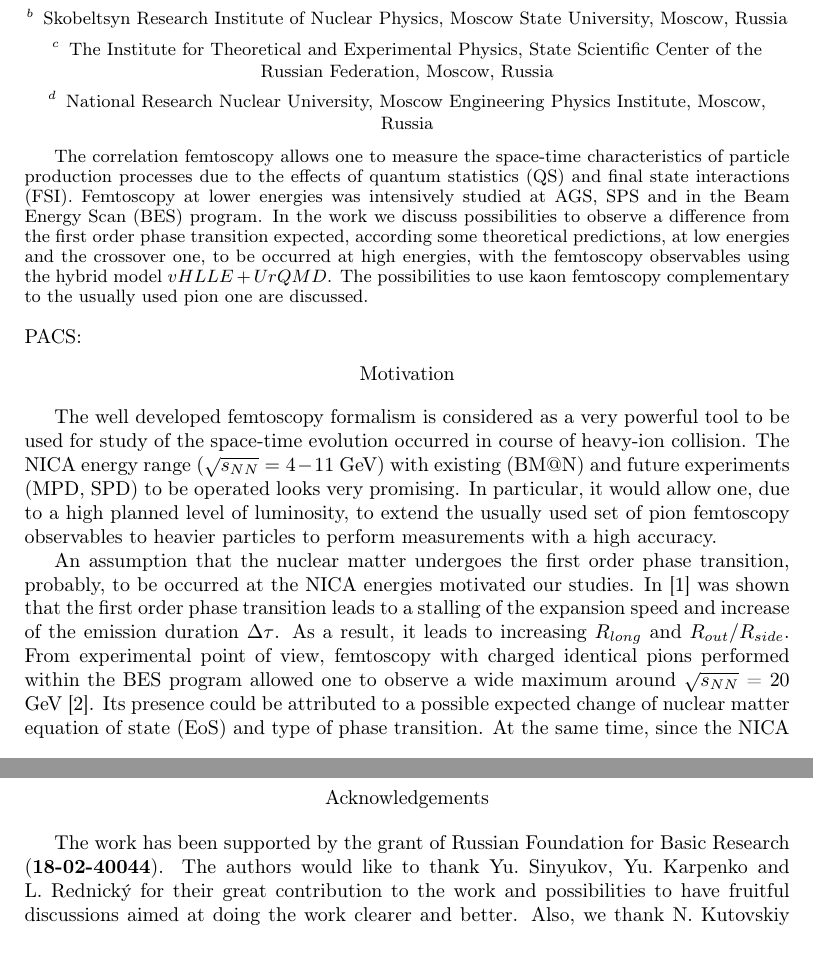
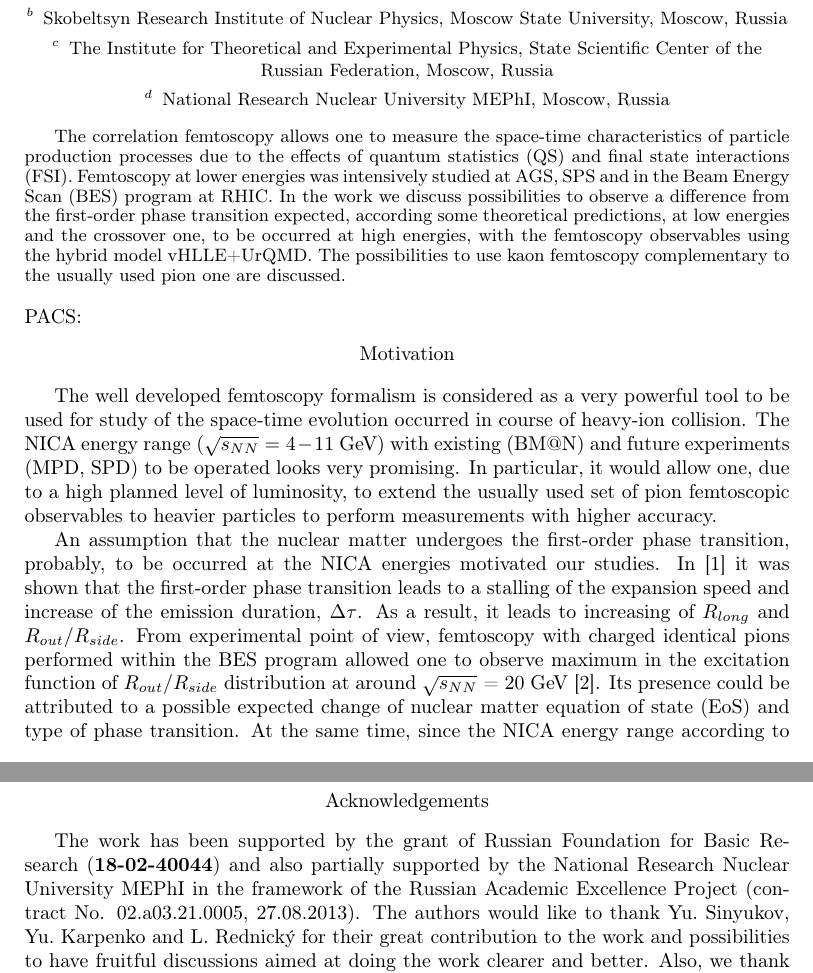
Before and after one commit to pbatyuk/articles, a LaTeX document (Publication4/pbatyuk_wpcf2019.tex): two parts of pages 1 and 4 of 6, joined at a grey line, cut so that both start at the same text. The pictures show the PDF file Publication4/pbatyuk_wpcf2019.pdf that the author committed with the source.

Commit message:
Updated tex and pdf files with the recent corrections proposed.

```diff
--- a/Publication4/pbatyuk_wpcf2019.tex
+++ b/Publication4/pbatyuk_wpcf2019.tex
@@ -30,15 +30,16 @@ L.\,Malinina$^{~a, b}$, K. Mikhaylov$^{~a, c}$, G. Nigmatkulov$^{~d}$}
 \vspace{-3mm}
 \from{$^{c}$\, The Institute for Theoretical and Experimental Physics, State Scientific Center of the Russian Federation, Moscow, Russia}
 \vspace{-3mm}
-\from{$^{d}$\, National Research Nuclear University, Moscow Engineering Physics Institute, Moscow, Russia}
+\from{$^{d}$\, National Research Nuclear University MEPhI, Moscow, Russia}
 
 
 \begin{abstract}
   The correlation femtoscopy allows one to measure the space-time characteristics of particle production processes
   due to the effects of quantum statistics (QS) and final state interactions (FSI).
-  Femtoscopy at lower energies was intensively studied at AGS, SPS and in the Beam Energy Scan (BES) program.
-  In the work we discuss possibilities to observe a difference from the first order phase transition expected, according some theoretical predictions,
-  at low energies and the crossover one, to be occurred at high energies, with the femtoscopy observables using the hybrid model $vHLLE+UrQMD$.
+  Femtoscopy at lower energies was intensively studied at AGS, SPS and in the Beam Energy Scan (BES) program at RHIC.
+  In the work we discuss possibilities to observe a difference from the first-order phase transition expected, according
+  some theoretical predictions, at low energies and the crossover one, to be occurred at high energies, with the femtoscopy
+  observables using the hybrid model vHLLE+UrQMD.
   The possibilities to use kaon femtoscopy complementary to the usually used pion one are discussed.
 \end{abstract}
 \vspace*{6pt}
@@ -51,12 +52,9 @@ PACS:
 \label{sec:intro}
 \section*{Motivation}
 
-The well developed femtoscopy formalism is considered as a very powerful tool to be used for study of the space-time evolution occurred in course of heavy-ion collision.
-The NICA energy range ($\sqrt{s_{NN}} = 4 - 11$ GeV) with existing (BM@N) and future experiments (MPD, SPD) to be operated looks very promising.
-In particular, it would allow one, due to a high planned level of luminosity, to extend the usually used set of pion femtoscopy observables to heavier particles to perform
-  measurements with a high accuracy.
+The well developed femtoscopy formalism is considered as a very powerful tool to be used for study of the space-time evolution
+occurred in course of heavy-ion collision. The NICA energy range ($\sqrt{s_{NN}} = 4 - 11$ GeV) with existing (BM@N) and future
+experiments (MPD, SPD) to be operated looks very promising.
+In particular, it would allow one, due to a high planned level of luminosity, to extend the usually used set of pion femtoscopic
+observables to heavier particles to perform measurements with higher accuracy.
 
-An assumption that the nuclear matter undergoes the first order phase transition, probably, to be occurred at the NICA energies motivated our studies.
-In~\cite{Rischke:1996em} was shown that the first order phase transition leads to a stalling of the expansion speed and increase of the emission duration $\Delta \tau$.
-As a result, it leads to increasing $R_{long}$ and $R_{out} / R_{side}$.
-From experimental point of view, femtoscopy with charged identical pions performed within the BES program allowed one to observe a wide maximum around
@@ -65,0 +63,3 @@ by making use of femtoscopy tools, e.g. analysing behaviour of the observables.
+speed and increase of the emission duration, $\Delta \tau$. As a result, it leads to increasing of $R_{long}$ and $R_{out} / R_{side}$.
+From experimental point of view, femtoscopy with charged identical pions performed within the BES program allowed one to observe
+maximum in the excitation function of $R_{out} / R_{side}$ distribution at around $\sqrt{s_{NN}}$ = 20 GeV~\cite{Adamczyk:2014mxp}.
@@ -70,6 +71,0 @@ hybrid (``sandwich''-like) Monte Carlo generators. As a candidate to be used, we
-(yields, $p_{t}$ and rapidity spectra). The second one is that the model has an option to change EoS when doing simulations. It supports two types of EoS to be used.
-To be familiar with them, one is addressed to~\cite{Steinheimer:2010ib, Kolb:2000sd}. The last but not least mentioned here is that the model demonstrates, as shown
-in Fig.~\ref{fig01}, a dependence of the average pion creation time at the particlization surface and the last interactions on collision energy as a function of the EoS used
-in course of simulations. The calculations involving the first order phase transition are denoted by 1PT, meanwhile those ones corresponded to the crossover EoS are denoted by XPT.
-The dependence looks apparently weak and the hadronic cascade smears the visible difference, but, nevertheless, it remains thus allowing one to use the model for investigating
-observables which are sensitive to the EoS scenario assumed.
@@ -87,13 +94,15 @@ observables which are sensitive to the EoS scenario assumed.
 
 \label{sec:Results_and_discussion}
   \section*{Results and discussion}
-  The current paper is considered as a continuation of our studies already done with the model. The previous studies aimed to extract pion femtoscopy radii from three-dimensional
-  correlation functions are considered extensively in~\cite{Batyuk:2017smw}.
-  We extracted the radii $R_{out, side, long}$, the difference $R^{2}_{out} - R^{2}_{side}$ and the ratio $R_{out} / R_{side}$ to be compared with existing experimental data on pion femtoscopy
-  obtained from the BES program~\cite{Adamczyk:2014mxp} as a function of collision energy. The used parametrization of correlation function is a standard one described in~\cite{Pratt:1986cc, Bertsch:1988db}.
+  The current paper is considered as a continuation of our studies already done with the model. The previous studies aimed to extract pion
+  femtoscopy radii from three-dimensional   correlation functions are considered extensively in~\cite{Batyuk:2017smw}.
+  We extracted the femtoscopic radii, $R_{out, side, long}$, the difference, $R^{2}_{out} - R^{2}_{side}$, and the ratio, $R_{out} / R_{side}$,
+  to be compared with existing experimental data on pion femtoscopy obtained from the BES program~\cite{Adamczyk:2014mxp} as a function
+  of collision energy.
+  The used parametrization of correlation function is a standard one described in~\cite{Pratt:1986cc, Bertsch:1988db}.
   \begin{figure}[t]
     \begin{center}
-      \includegraphics[width=127mm]{fig2.eps}
+      \includegraphics[width=115mm]{fig2.eps}
       \vspace{-3mm}
       \caption{Comparison of the model pion femtoscopy radii with those obtained from the BES program at
         $\sqrt{s_{NN}}$ = 7.7 ((a) - (d)), 11.5 ((e) - (h)), 19.6 ((i) - (l)), 27 ((m) - (p)), 39 ((q) - (t)), 62.4 ((u) -(x)) GeV.
@@ -166,7 +176,6 @@ collision, but it is just an assumption since it has not been investigated yet i
 
 \label{sec:Acknowledgements}
 \section*{Acknowledgements}
-The work has been supported by the grant of Russian Foundation for Basic Research ({\bf 18-02-40044}).
-The authors would like to thank Yu.~Sinyukov, Yu.~Karpenko and L.~Rednick\'{y} for their great contribution to the work and possibilities to have fruitful discussions
-aimed at doing the work clearer and better.
-Also, we thank N. Kutovskiy and his team~\cite{jinrCloud} for using the well equipped JINR cloud infrastructure to perform the calculations presented in the paper.
+The work has been supported by the grant of Russian Foundation for Basic Research ({\bf 18-02-40044}) and also partially supported
+by the National Research Nuclear University MEPhI in the framework of the Russian Academic Excellence Project
+(contract No. 02.a03.21.0005, 27.08.2013).
```
Also changed, not shown: Publication4/pbatyuk_wpcf2019.pdf, Publication4/pbatyuk_wpcf2019.tex (27 more changed lines).
